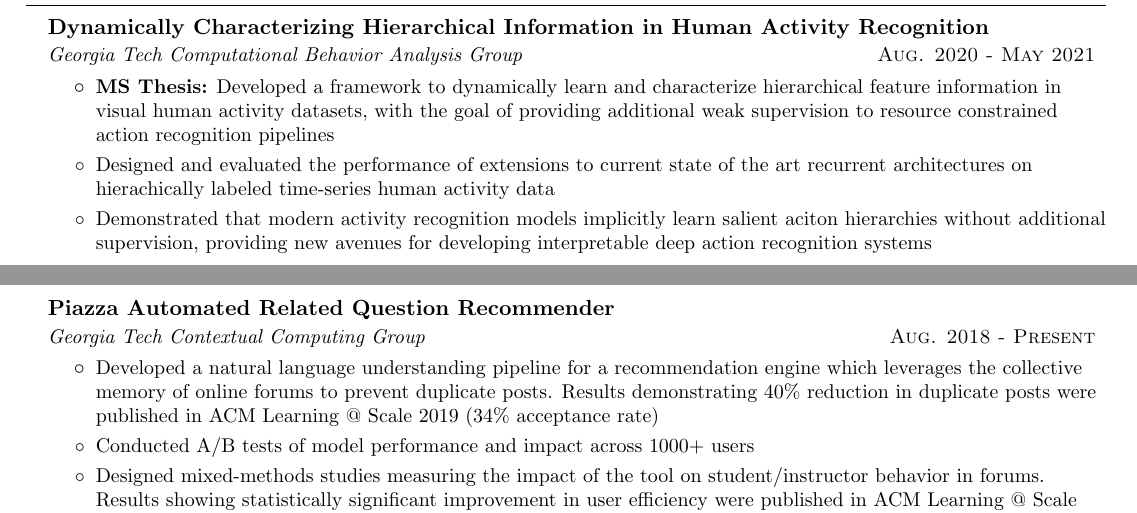
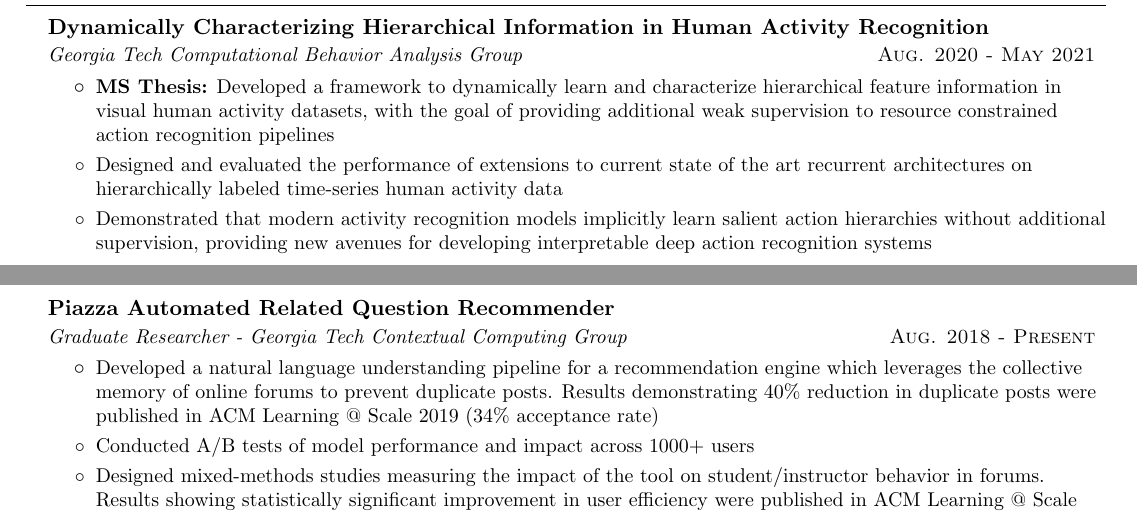
Before and after one commit to RFinkelberg/Resume, a LaTeX CV (resume.tex): two parts of pages 1 and 2 of 2, joined at a grey line, cut so that both start at the same text. Compiled offline with pdfLaTeX.

Commit message:
update 03/09/2021

```diff
--- a/resume.tex
+++ b/resume.tex
@@ -183,15 +183,15 @@
       with the goal of providing additional weak supervision to resource constrained
       action recognition pipelines}
       \resumePlainItem{Designed and evaluated the performance of extensions to current state of the art recurrent architectures
-      on hierachically labeled time-series human activity data}
+      on hierarchically labeled time-series human activity data}
       \resumePlainItem{Demonstrated that modern activity recognition models implicitly learn salient
-      aciton hierarchies without additional supervision, providing new avenues for developing
+      action hierarchies without additional supervision, providing new avenues for developing
       interpretable deep action recognition systems}
     \end{resumeItemList}
     \pagebreak
     \resumeSubheading
     {Piazza Automated Related Question Recommender}{} %{Published: \textit{ACM Learning @ Scale 2019 and 2020}}
-    {Georgia Tech Contextual Computing Group}{Aug. 2018 - Present}
+    {Graduate Researcher - Georgia Tech Contextual Computing Group}{Aug. 2018 - Present}
     \begin{resumeItemList}
       % \resumePlainItem{Developed the Flask backend of a question recommendation engine which leverages the collective
       % memory of classes with online forums to prevent duplicate posts}
```
Also changed, not shown: resume.pdf, resume.tex (3 more changed lines).
